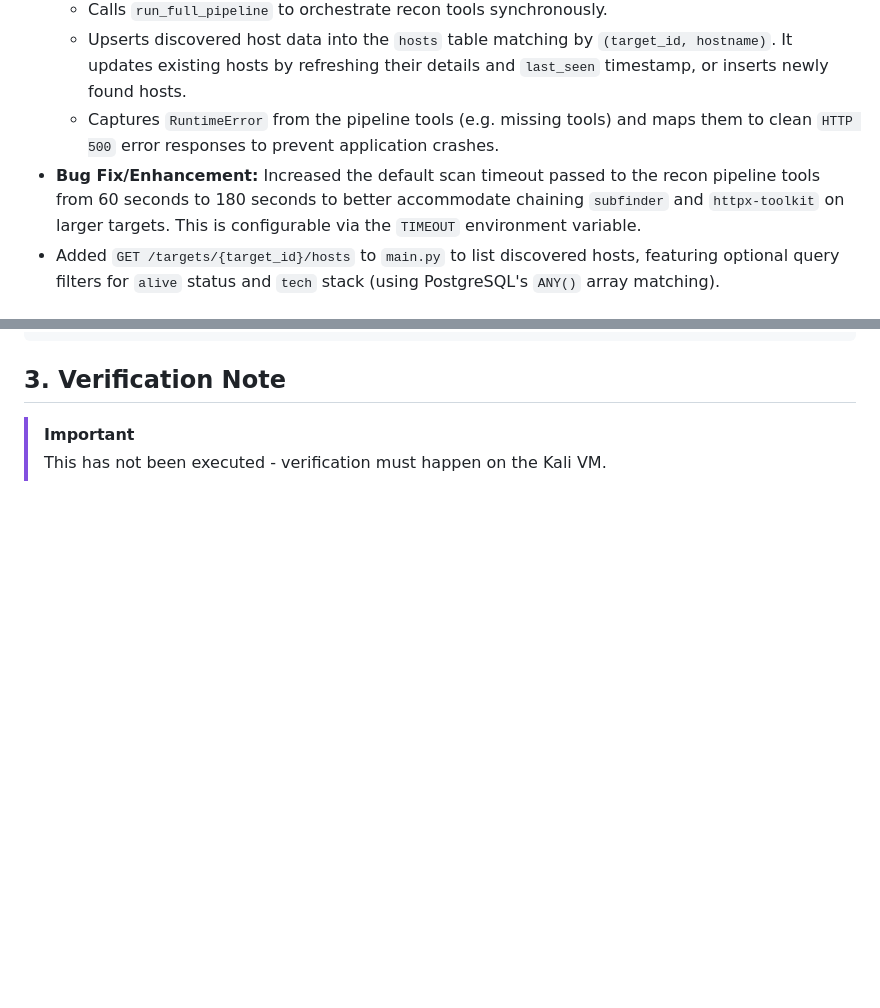
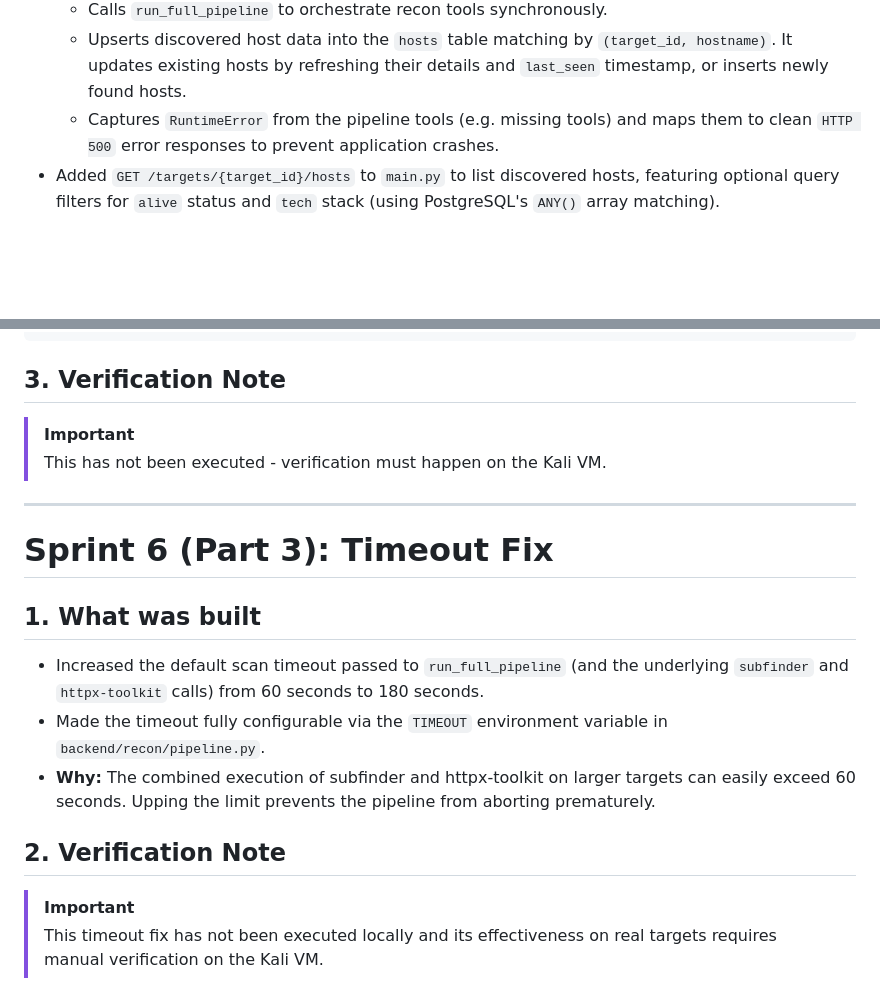
Before and after one commit to arunchavan143/AIRecon, a Markdown page: WALKTHROUGH.md, 2 parts joined by grey strips. GitHub-like rendering; blank space fills up the shorter version.

Commit message:
Docs: add Sprint 6 timeout fix to walkthrough

```diff
--- a/WALKTHROUGH.md
+++ b/WALKTHROUGH.md
@@ -151,7 +151,6 @@ python3 -m recon.pipeline
   - Calls `run_full_pipeline` to orchestrate recon tools synchronously.
   - Upserts discovered host data into the `hosts` table matching by `(target_id, hostname)`. It updates existing hosts by refreshing their details and `last_seen` timestamp, or inserts newly found hosts.
   - Captures `RuntimeError` from the pipeline tools (e.g. missing tools) and maps them to clean `HTTP 500` error responses to prevent application crashes.
-- **Bug Fix/Enhancement:** Increased the default scan timeout passed to the recon pipeline tools from 60 seconds to 180 seconds to better accommodate chaining `subfinder` and `httpx-toolkit` on larger targets. This is configurable via the `TIMEOUT` environment variable.
 - Added `GET /targets/{target_id}/hosts` to `main.py` to list discovered hosts, featuring optional query filters for `alive` status and `tech` stack (using PostgreSQL's `ANY()` array matching).
 
 ## 2. API Endpoints and `curl` Commands
@@ -200,3 +199,16 @@ curl -X GET "http://127.0.0.1:8000/targets/1/hosts?alive=true&tech=Nginx"
 ## 3. Verification Note
 > [!IMPORTANT]
 > This has not been executed - verification must happen on the Kali VM.
+
+---
+
+# Sprint 6 (Part 3): Timeout Fix
+
+## 1. What was built
+- Increased the default scan timeout passed to `run_full_pipeline` (and the underlying `subfinder` and `httpx-toolkit` calls) from 60 seconds to 180 seconds.
+- Made the timeout fully configurable via the `TIMEOUT` environment variable in `backend/recon/pipeline.py`.
+- **Why:** The combined execution of subfinder and httpx-toolkit on larger targets can easily exceed 60 seconds. Upping the limit prevents the pipeline from aborting prematurely.
+
+## 2. Verification Note
+> [!IMPORTANT]
+> This timeout fix has not been executed locally and its effectiveness on real targets requires manual verification on the Kali VM.
```
